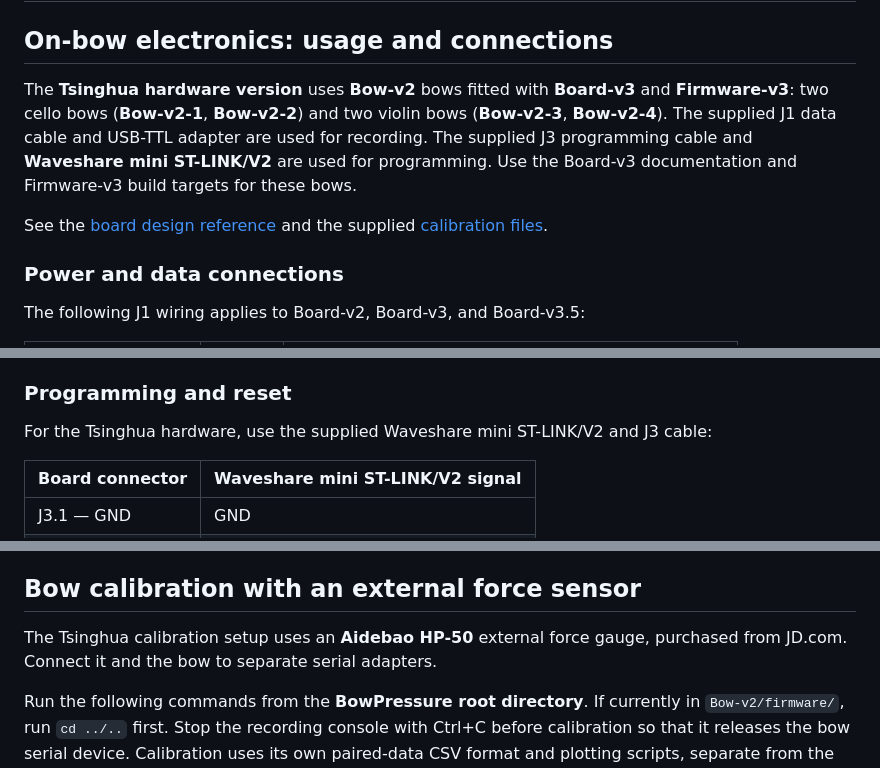
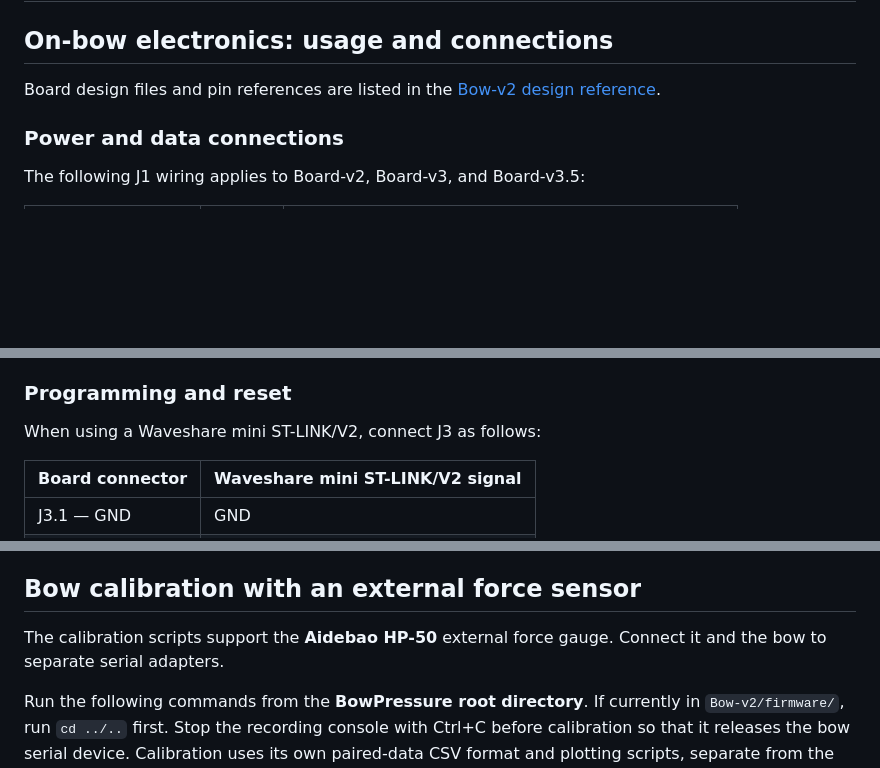
Before and after one commit to boshi-an/BowPressure, a Markdown page: README.md, 3 parts joined by grey strips. Rendered like a GitHub page; blank space fills up the shorter version.

Commit message:
docs: remove Tsinghua-specific hardware instructions

```diff
--- a/README.md
+++ b/README.md
@@ -2,15 +2,8 @@
 
 ## On-bow electronics: usage and connections
 
-The **Tsinghua hardware version** uses **Bow-v2** bows fitted with **Board-v3**
-and **Firmware-v3**: two cello bows (**Bow-v2-1**, **Bow-v2-2**) and two violin
-bows (**Bow-v2-3**, **Bow-v2-4**). The supplied J1 data cable and USB-TTL adapter
-are used for recording. The supplied J3 programming cable and **Waveshare mini
-ST-LINK/V2** are used for programming. Use the Board-v3 documentation and
-Firmware-v3 build targets for these bows.
-
-See the [board design reference](Bow-v2/README.md#design-archive)
-and the supplied [calibration files](recordings/calibrations.zip).
+Board design files and pin references are listed in the
+[Bow-v2 design reference](Bow-v2/README.md#design-archive).
 
 ### Power and data connections
 
@@ -30,7 +23,7 @@ and does not use this USB-TTL data connection.
 
 ### Programming and reset
 
-For the Tsinghua hardware, use the supplied Waveshare mini ST-LINK/V2 and J3 cable:
+When using a Waveshare mini ST-LINK/V2, connect J3 as follows:
 
 | Board connector | Waveshare mini ST-LINK/V2 signal |
 | --- | --- |
@@ -184,8 +177,8 @@ for additional wiring and troubleshooting details.
 
 ## Bow calibration with an external force sensor
 
-The Tsinghua calibration setup uses an **Aidebao HP-50** external force gauge,
-purchased from JD.com. Connect it and the bow to separate serial adapters.
+The calibration scripts support the **Aidebao HP-50** external force gauge.
+Connect it and the bow to separate serial adapters.
 
 Run the following commands from the **BowPressure root directory**. If currently
 in `Bow-v2/firmware/`, run `cd ../..` first. Stop the recording console with Ctrl+C
```
Also changed, not shown: other parts of README.md (+1 -1 lines), Bow-v2/README.md (+1 -1 lines).
